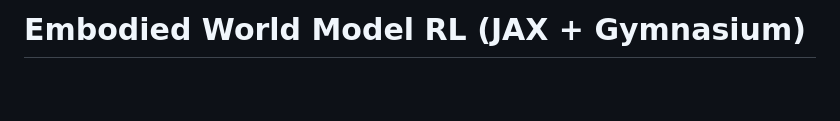
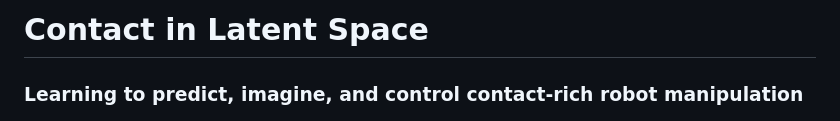
Before and after one commit to visheshnarayan/embodied-world-model, a Markdown page: README.md, the part around the change. GitHub-like rendering; blank space fills up the shorter version.

Commit message:
Give README a research-oriented title

```diff
--- a/README.md
+++ b/README.md
@@ -1,4 +1,6 @@
-# Embodied World Model RL (JAX + Gymnasium)
+# Contact in Latent Space
+
+### Learning to predict, imagine, and control contact-rich robot manipulation
 
 ![Panda stacking sequence](assets/dataset_header/panda_world_sequence.png)
 
```
